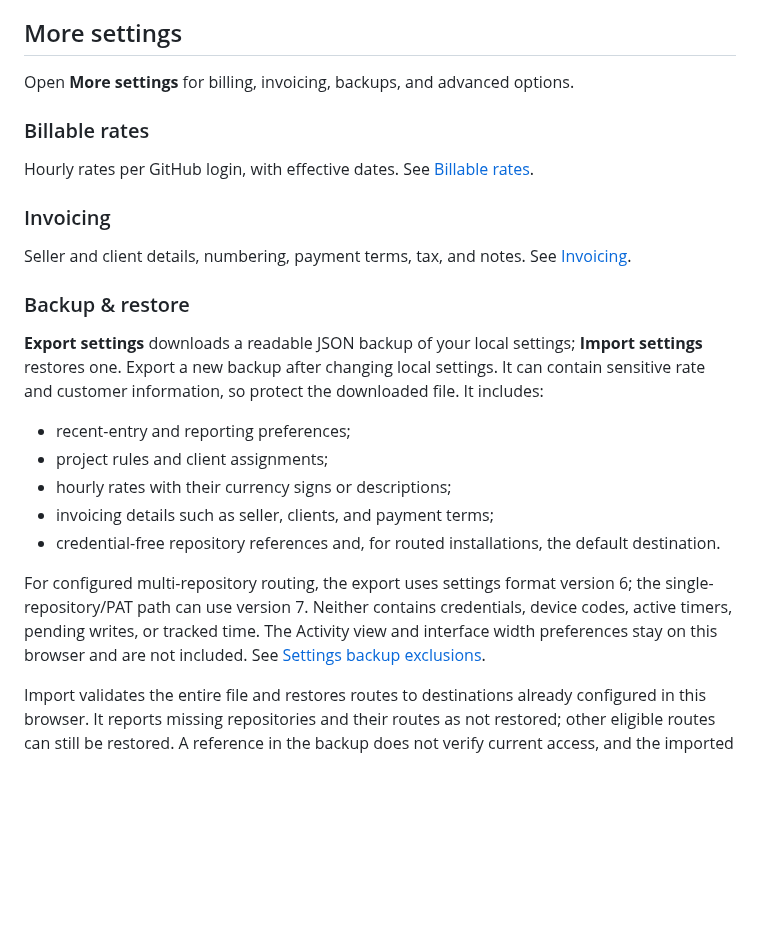
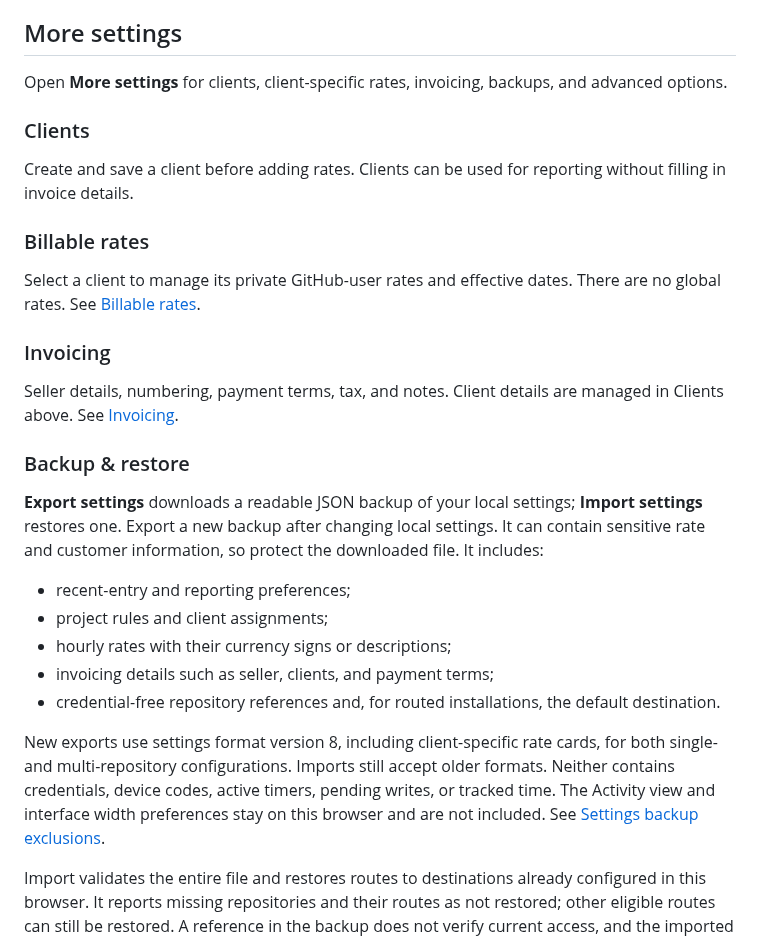
Before and after one commit to Clockoli/wip, a Markdown page: docs/settings.md, the part around the change. Drawn GitHub-style; blank space fills up the shorter version.

Commit message:
Document client-owned local rates in docs/settings.md

```diff
--- a/docs/settings.md
+++ b/docs/settings.md
@@ -53,15 +53,19 @@ Enable packaged integrations, such as Clockify migration, after reviewing their
 
 ## More settings
 
-Open **More settings** for billing, invoicing, backups, and advanced options.
+Open **More settings** for clients, client-specific rates, invoicing, backups, and advanced options.
+
+### Clients
+
+Create and save a client before adding rates. Clients can be used for reporting without filling in invoice details.
 
 ### Billable rates
 
-Hourly rates per GitHub login, with effective dates. See [Billable rates](billable-rates.md).
+Select a client to manage its private GitHub-user rates and effective dates. There are no global rates. See [Billable rates](billable-rates.md).
 
 ### Invoicing
 
-Seller and client details, numbering, payment terms, tax, and notes. See [Invoicing](invoicing.md).
+Seller details, numbering, payment terms, tax, and notes. Client details are managed in Clients above. See [Invoicing](invoicing.md).
 
 ### Backup & restore
 
@@ -73,7 +77,7 @@ Seller and client details, numbering, payment terms, tax, and notes. See [Invoic
 - invoicing details such as seller, clients, and payment terms;
 - credential-free repository references and, for routed installations, the default destination.
 
-For configured multi-repository routing, the export uses settings format version 6; the single-repository/PAT path can use version 7. Neither contains credentials, device codes, active timers, pending writes, or tracked time. The Activity view and interface width preferences stay on this browser and are not included. See [Settings backup exclusions](data-and-privacy.md#settings-backup-exclusions).
+New exports use settings format version 8, including client-specific rate cards, for both single- and multi-repository configurations. Imports still accept older formats. Neither contains credentials, device codes, active timers, pending writes, or tracked time. The Activity view and interface width preferences stay on this browser and are not included. See [Settings backup exclusions](data-and-privacy.md#settings-backup-exclusions).
 
 Import validates the entire file and restores routes to destinations already configured in this browser. It reports missing repositories and their routes as not restored; other eligible routes can still be restored. A reference in the backup does not verify current access, and the imported default does not replace this browser's current default. Import does not test access, add a repository, or reconnect GitHub, so add any missing repository first. Before connecting, **Import settings** is reachable through **More settings** → **Backup & restore**.
 
```
